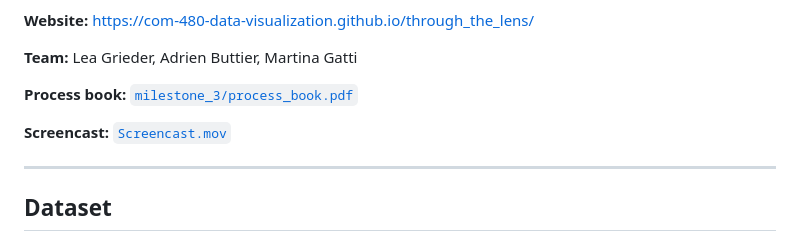
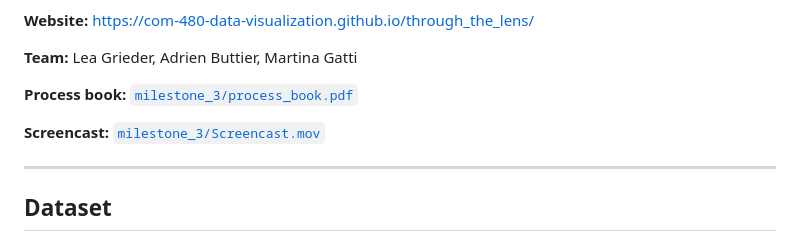
Before and after one commit to com-480-data-visualization/through_the_lens, a Markdown page: README.md, the part around the change. GitHub-like rendering.

Commit message:
Update screencast link

```diff
--- a/README.md
+++ b/README.md
@@ -8,7 +8,7 @@
 
 **Process book:** [`milestone_3/process_book.pdf`](milestone_3/process_book.pdf)
 
-**Screencast:** [`Screencast.mov`](Screencast.mov)
+**Screencast:** [`milestone_3/Screencast.mov`](milestone_3/Screencast.mov)
 
 ---
 
```
